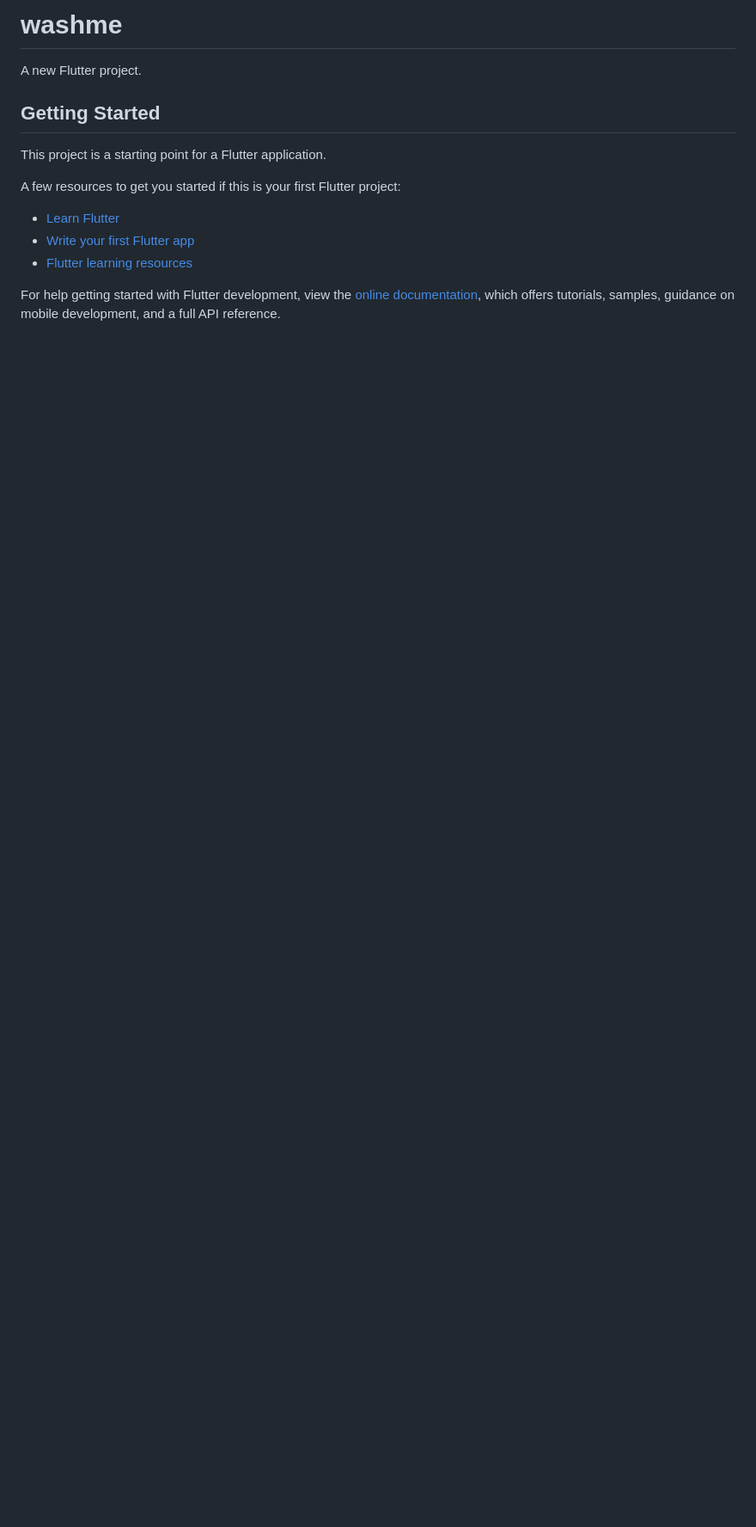
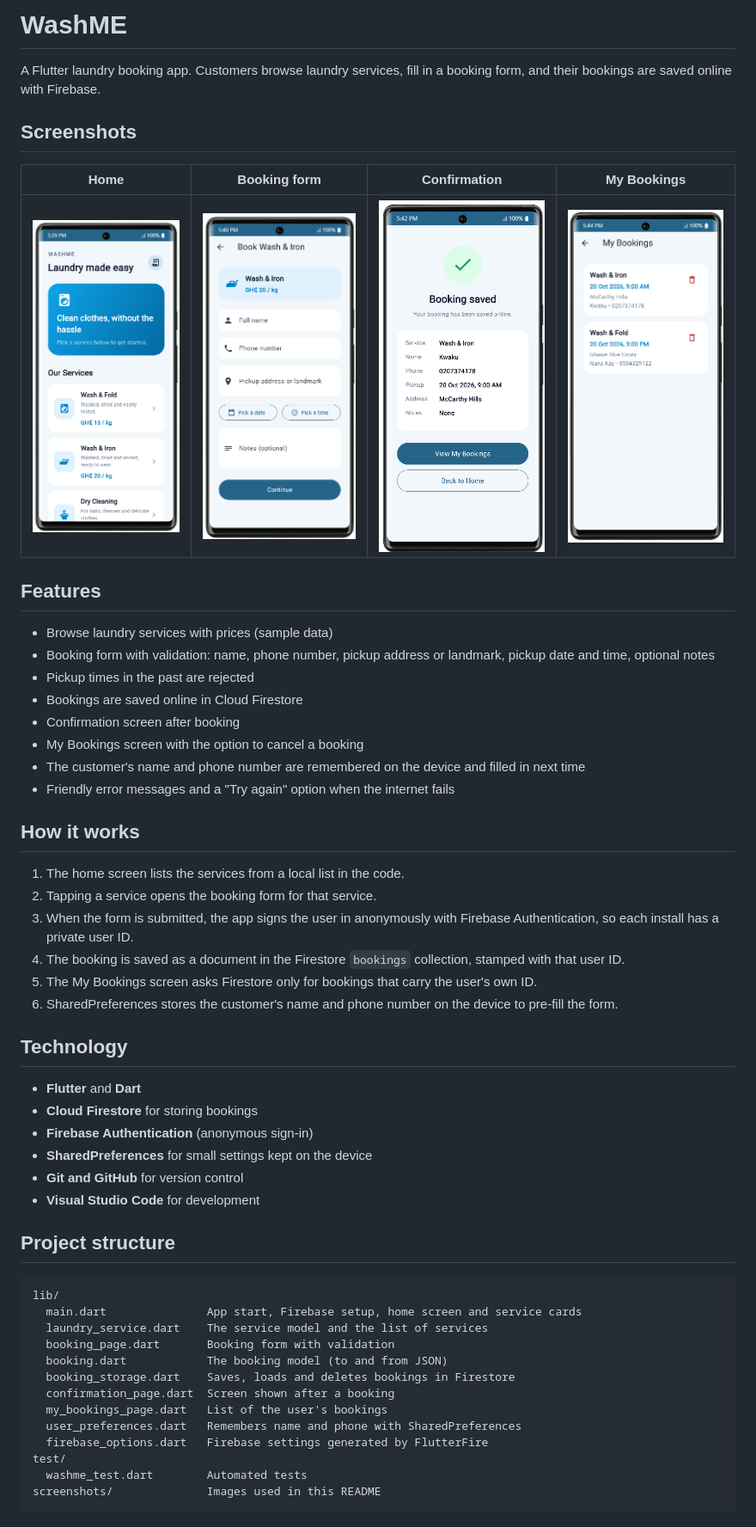
Before and after one commit to nyamekwakuprince/washme, a Markdown page: README.md, the part around one of its changes. Shown at 86% size. GitHub-like rendering; pictures changed too: screenshots/booking-form.png (added), screenshots/confirmation.png (added), screenshots/home.png (added); blank space fills up the shorter version.

Commit message:
Add tests, screenshots and README

````diff
--- a/README.md
+++ b/README.md
@@ -1,17 +1,57 @@
-# washme
+# WashME
 
-A new Flutter project.
+A Flutter laundry booking app. Customers browse laundry services, fill in a booking form, and their bookings are saved online with Firebase.
 
-## Getting Started
+## Screenshots
 
-This project is a starting point for a Flutter application.
+| Home | Booking form | Confirmation | My Bookings |
+|------|--------------|--------------|-------------|
+| ![Home](screenshots/home.png) | ![Booking form](screenshots/booking-form.png) | ![Confirmation](screenshots/confirmation.png) | ![My Bookings](screenshots/my-bookings.png) |
 
-A few resources to get you started if this is your first Flutter project:
+## Features
 
-- [Learn Flutter](https://docs.flutter.dev/get-started/learn-flutter)
-- [Write your first Flutter app](https://docs.flutter.dev/get-started/codelab)
-- [Flutter learning resources](https://docs.flutter.dev/reference/learning-resources)
+- Browse laundry services with prices (sample data)
+- Booking form with validation: name, phone number, pickup address or landmark, pickup date and time, optional notes
+- Pickup times in the past are rejected
+- Bookings are saved online in Cloud Firestore
+- Confirmation screen after booking
+- My Bookings screen with the option to cancel a booking
+- The customer's name and phone number are remembered on the device and filled in next time
+- Friendly error messages and a "Try again" option when the internet fails
 
-For help getting started with Flutter development, view the
-[online documentation](https://docs.flutter.dev/), which offers tutorials,
-samples, guidance on mobile development, and a full API reference.
+## How it works
+
+1. The home screen lists the services from a local list in the code.
+2. Tapping a service opens the booking form for that service.
+3. When the form is submitted, the app signs the user in anonymously with Firebase Authentication, so each install has a private user ID.
+4. The booking is saved as a document in the Firestore `bookings` collection, stamped with that user ID.
+5. The My Bookings screen asks Firestore only for bookings that carry the user's own ID.
+6. SharedPreferences stores the customer's name and phone number on the device to pre-fill the form.
+
+## Technology
+
+- **Flutter** and **Dart**
+- **Cloud Firestore** for storing bookings
+- **Firebase Authentication** (anonymous sign-in)
+- **SharedPreferences** for small settings kept on the device
+- **Git and GitHub** for version control
+- **Visual Studio Code** for development
+
+## Project structure
+
+```
+lib/
+  main.dart               App start, Firebase setup, home screen and service cards
+  laundry_service.dart    The service model and the list of services
+  booking_page.dart       Booking form with validation
+  booking.dart            The booking model (to and from JSON)
+  booking_storage.dart    Saves, loads and deletes bookings in Firestore
+  confirmation_page.dart  Screen shown after a booking
+  my_bookings_page.dart   List of the user's bookings
+  user_preferences.dart   Remembers name and phone with SharedPreferences
+  firebase_options.dart   Firebase settings generated by FlutterFire
+test/
+  washme_test.dart        Automated tests
+screenshots/              Images used in this README
+```
+
````
Also changed, not shown: other parts of README.md (+56 -0 lines), 2 other files.
